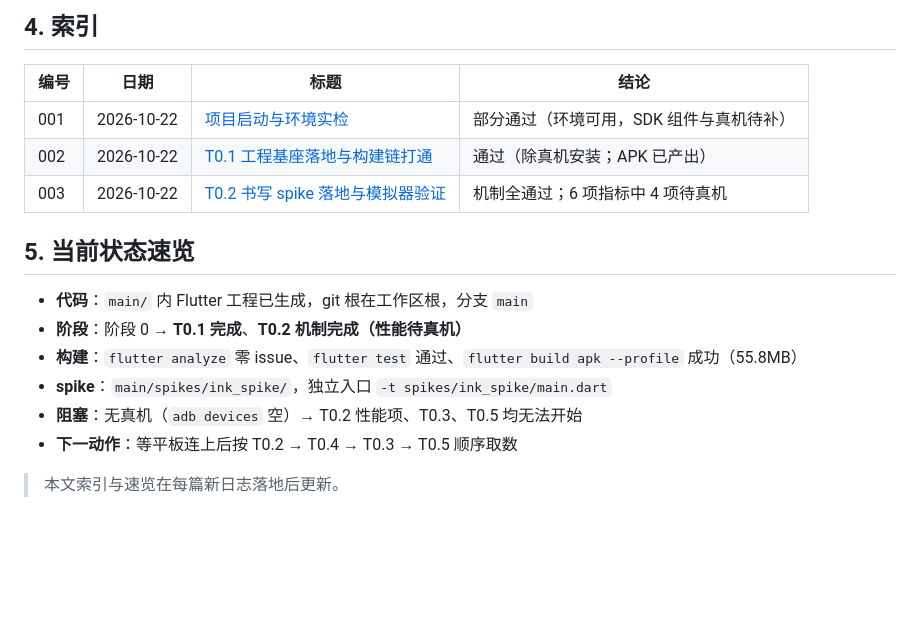
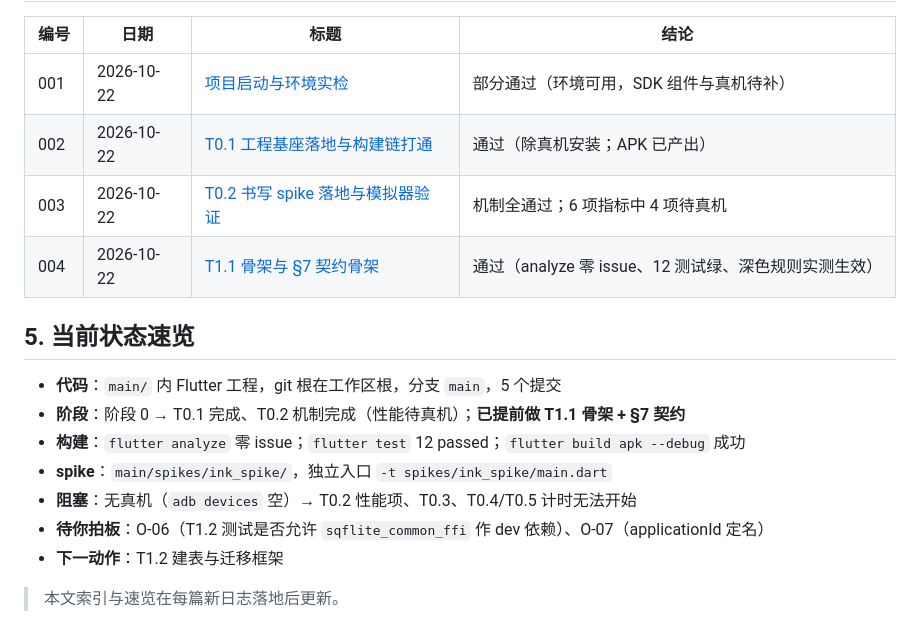
Before and after one commit to Terryliu001/SHUA_QI, a Markdown page: 项目日志/README.md, the part around the change. Rendered like a GitHub page; blank space fills up the shorter version.

```diff
--- a/项目日志/README.md
+++ b/项目日志/README.md
@@ -48,14 +48,16 @@
 | 001 | 2026-10-22 | [项目启动与环境实检](001-2026-10-22-项目启动与环境实检.md) | 部分通过（环境可用，SDK 组件与真机待补） |
 | 002 | 2026-10-22 | [T0.1 工程基座落地与构建链打通](002-2026-10-22-T0.1工程基座.md) | 通过（除真机安装；APK 已产出） |
 | 003 | 2026-10-22 | [T0.2 书写 spike 落地与模拟器验证](003-2026-10-22-T0.2书写spike.md) | 机制全通过；6 项指标中 4 项待真机 |
+| 004 | 2026-10-22 | [T1.1 骨架与 §7 契约骨架](004-2026-10-22-T1.1骨架与契约.md) | 通过（analyze 零 issue、12 测试绿、深色规则实测生效） |
 
 ## 5. 当前状态速览
 
-- **代码**：`main/` 内 Flutter 工程已生成，git 根在工作区根，分支 `main`
-- **阶段**：阶段 0 → **T0.1 完成**、**T0.2 机制完成（性能待真机）**
-- **构建**：`flutter analyze` 零 issue、`flutter test` 通过、`flutter build apk --profile` 成功（55.8MB）
+- **代码**：`main/` 内 Flutter 工程，git 根在工作区根，分支 `main`，5 个提交
+- **阶段**：阶段 0 → T0.1 完成、T0.2 机制完成（性能待真机）；**已提前做 T1.1 骨架 + §7 契约**
+- **构建**：`flutter analyze` 零 issue；`flutter test` 12 passed；`flutter build apk --debug` 成功
 - **spike**：`main/spikes/ink_spike/`，独立入口 `-t spikes/ink_spike/main.dart`
-- **阻塞**：无真机（`adb devices` 空）→ T0.2 性能项、T0.3、T0.5 均无法开始
-- **下一动作**：等平板连上后按 T0.2 → T0.4 → T0.3 → T0.5 顺序取数
+- **阻塞**：无真机（`adb devices` 空）→ T0.2 性能项、T0.3、T0.4/T0.5 计时无法开始
+- **待你拍板**：O-06（T1.2 测试是否允许 `sqflite_common_ffi` 作 dev 依赖）、O-07（applicationId 定名）
+- **下一动作**：T1.2 建表与迁移框架
 
 > 本文索引与速览在每篇新日志落地后更新。
```
Also changed, not shown: 项目日志/004-2026-10-22-T1.1骨架与契约.md (added, +159 -0 lines).
